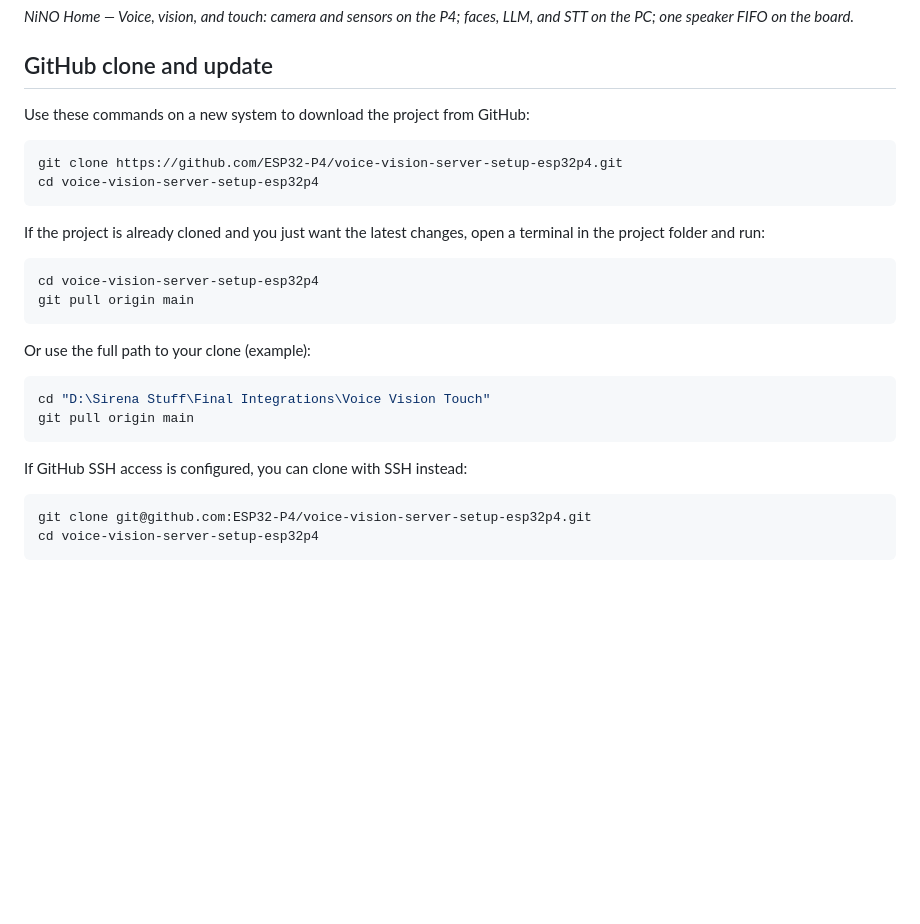
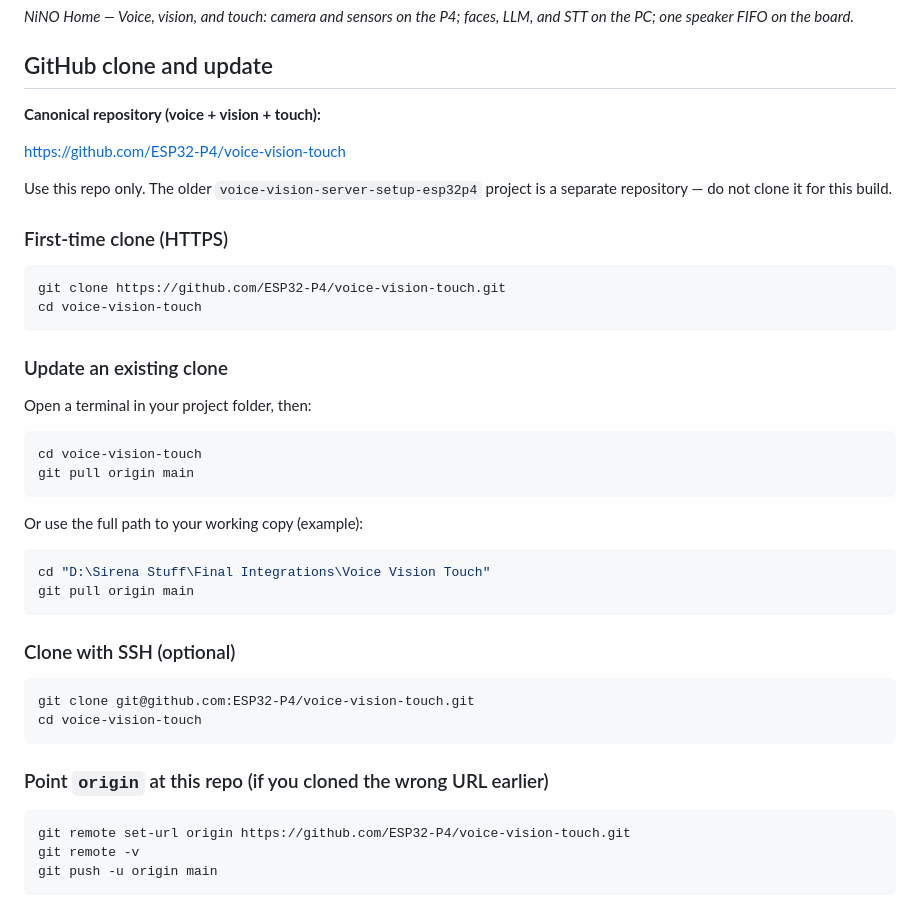
Before and after one commit to mmeghanamadhuri/NINO_HOME_Intelligent_mode_megha, a Markdown page: README.md, the part around the change. GitHub-like rendering; blank space fills up the shorter version.

Commit message:
Point README clone/pull to voice-vision-touch repo only.

````diff
--- a/README.md
+++ b/README.md
@@ -556,30 +556,46 @@ python app.py --camera-source http://<ESP_IP>/stream --esp-play-wav-url http://<
 
 ## GitHub clone and update
 
-Use these commands on a new system to download the project from GitHub:
+**Canonical repository (voice + vision + touch):**
+
+https://github.com/ESP32-P4/voice-vision-touch
+
+Use this repo only. The older `voice-vision-server-setup-esp32p4` project is a separate repository — do not clone it for this build.
+
+### First-time clone (HTTPS)
 
 ```powershell
-git clone https://github.com/ESP32-P4/voice-vision-server-setup-esp32p4.git
-cd voice-vision-server-setup-esp32p4
+git clone https://github.com/ESP32-P4/voice-vision-touch.git
+cd voice-vision-touch
 ```
 
-If the project is already cloned and you just want the latest changes, open a terminal in the project folder and run:
+### Update an existing clone
+
+Open a terminal in your project folder, then:
 
 ```powershell
-cd voice-vision-server-setup-esp32p4
+cd voice-vision-touch
 git pull origin main
 ```
 
-Or use the full path to your clone (example):
+Or use the full path to your working copy (example):
 
 ```powershell
 cd "D:\Sirena Stuff\Final Integrations\Voice Vision Touch"
 git pull origin main
 ```
 
-If GitHub SSH access is configured, you can clone with SSH instead:
+### Clone with SSH (optional)
 
 ```powershell
-git clone git@github.com:ESP32-P4/voice-vision-server-setup-esp32p4.git
-cd voice-vision-server-setup-esp32p4
+git clone git@github.com:ESP32-P4/voice-vision-touch.git
+cd voice-vision-touch
 ```
+
+### Point `origin` at this repo (if you cloned the wrong URL earlier)
+
+```powershell
+git remote set-url origin https://github.com/ESP32-P4/voice-vision-touch.git
+git remote -v
+git push -u origin main
+```
````
